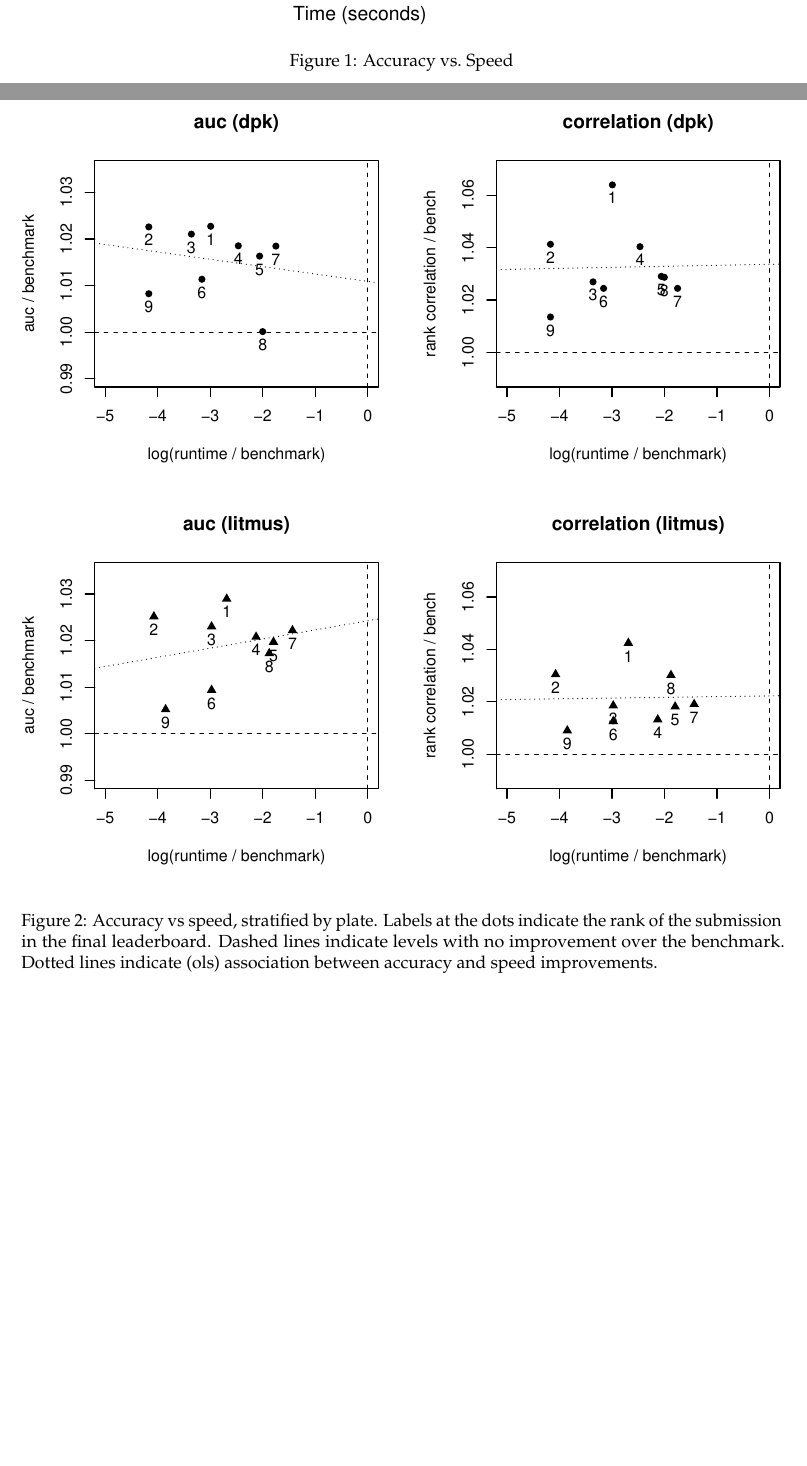
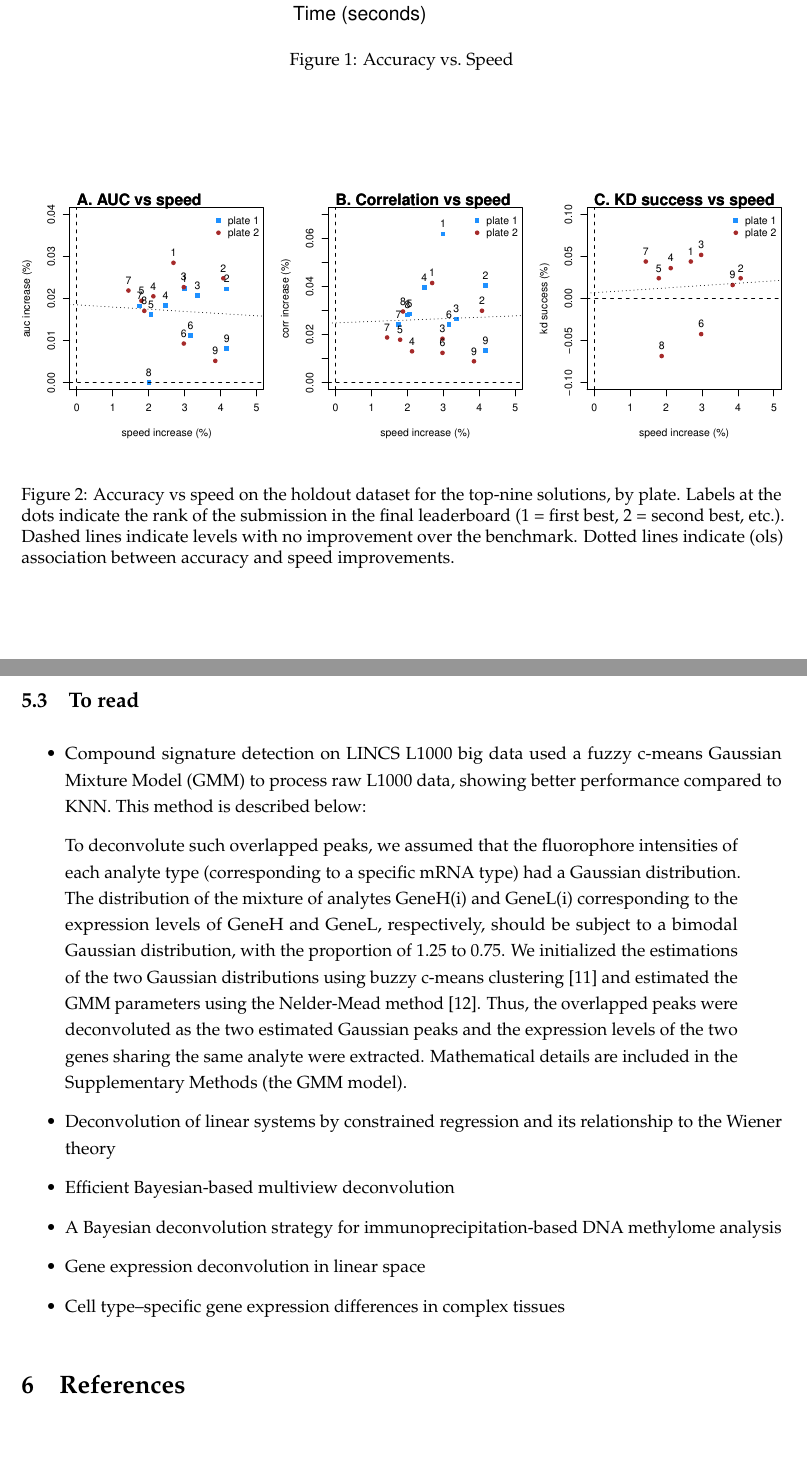
Before and after one commit to cmap/deconv, a LaTeX paper (main.tex): two parts of pages 9 and 10 of 10 before the commit and two parts of pages 10 and 11 of 11 after it, joined at a grey line, cut so that both start at the same text, the shorter picture padded with empty space. The pictures show the PDF file main.pdf that the author committed with the source.

Commit message:
edits: accuracy vs speed

```diff
--- a/main.tex
+++ b/main.tex
@@ -492,5 +553,3 @@ Discuss implications of these methods for CMap production
 \caption{\label{speed_acc}Accuracy vs.~Speed}
 \end{figure}
 
-\hypertarget{accuracy-ab}{%
-\subsection{Accuracy (AB)}\label{accuracy-ab}}
@@ -502,12 +559,63 @@ Discuss implications of these methods for CMap production
 \begin{figure}
 \centering
 \includegraphics{main_files/figure-latex/acc-vs-speed-1.pdf}
-\caption{Accuracy vs speed, stratified by plate. Labels at the dots
-indicate the rank of the submission in the final leaderboard. Dashed
-lines indicate levels with no improvement over the benchmark. Dotted
-lines indicate (ols) association between accuracy and speed
-improvements.}
+\caption{\label{fig:acc-vs-speed}Accuracy vs speed on the holdout
+dataset for the top-nine solutions, by plate. Labels at the dots
+indicate the rank of the submission in the final leaderboard (1 = first
+best, 2 = second best, etc.). Dashed lines indicate levels with no
+improvement over the benchmark. Dotted lines indicate (ols) association
+between accuracy and speed improvements.}
 \end{figure}
+
+\clearpage
+
+\hypertarget{to-read-1}{%
+\subsection{To read}\label{to-read-1}}
+
+\begin{itemize}
+\tightlist
+\item
+  \href{https://pubs.rsc.org/en/content/getauthorversionpdf/c4mb00677a}{Compound
+  signature detection on LINCS L1000 big data} used a fuzzy c-means
+  Gaussian Mixture Model (GMM) to process raw L1000 data, showing better
+  performance compared to KNN. This method is described below:
+\end{itemize}
+
+\begin{quote}
+To deconvolute such overlapped peaks, we assumed that the fluorophore
+intensities of each analyte type (corresponding to a specific mRNA type)
+had a Gaussian distribution. The distribution of the mixture of analytes
+GeneH(i) and GeneL(i) corresponding to the expression levels of GeneH
+and GeneL, respectively, should be subject to a bimodal Gaussian
+distribution, with the proportion of 1.25 to 0.75. We initialized the
+estimations of the two Gaussian distributions using buzzy c-means
+clustering {[}11{]} and estimated the GMM parameters using the
+Nelder-Mead method {[}12{]}. Thus, the overlapped peaks were
+deconvoluted as the two estimated Gaussian peaks and the expression
+levels of the two genes sharing the same analyte were extracted.
+Mathematical details are included in the Supplementary Methods (the GMM
+model).
+\end{quote}
+
+\begin{itemize}
+\item
+  \href{https://ieeexplore.ieee.org/abstract/document/4044778}{Deconvolution
+  of linear systems by constrained regression and its relationship to
+  the Wiener theory}
+\item
+  \href{https://www.nature.com/articles/nmeth.2929}{Efficient
+  Bayesian-based multiview deconvolution}
+\item
+  \href{https://www.nature.com/articles/nbt1414}{A Bayesian
+  deconvolution strategy for immunoprecipitation-based DNA methylome
+  analysis}
+\item
+  \href{https://www.nature.com/articles/nmeth.1830}{Gene expression
+  deconvolution in linear space}
+\item
+  \href{https://www.nature.com/articles/nmeth.1439}{Cell type--specific
+  gene expression differences in complex tissues}
+\end{itemize}
 
 \hypertarget{references}{%
 \section{References}\label{references}}
```
Also changed, not shown: main.pdf, main.tex (95 more changed lines), 3 other files.
